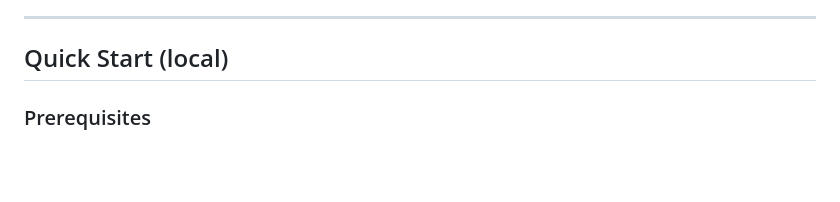
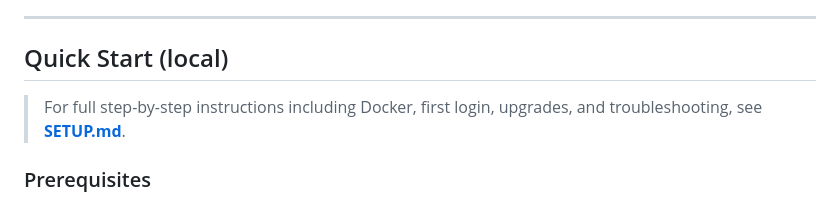
Before and after one commit to JasonScottSF/Mist-Hackathon-2026, a Markdown page: README.md, the part around the change. Rendered like a GitHub page; blank space fills up the shorter version.

```diff
--- a/README.md
+++ b/README.md
@@ -60,6 +60,8 @@ Browser  ──►  Flask (dpc_to_nac.py)  ──►  Mist REST API
 ---
 
 ## Quick Start (local)
+
+> For full step-by-step instructions including Docker, first login, upgrades, and troubleshooting, see **[SETUP.md](SETUP.md)**.
 
 ### Prerequisites
 - Python 3.11+
```
Also changed, not shown: SETUP.md (added, +235 -0 lines).
